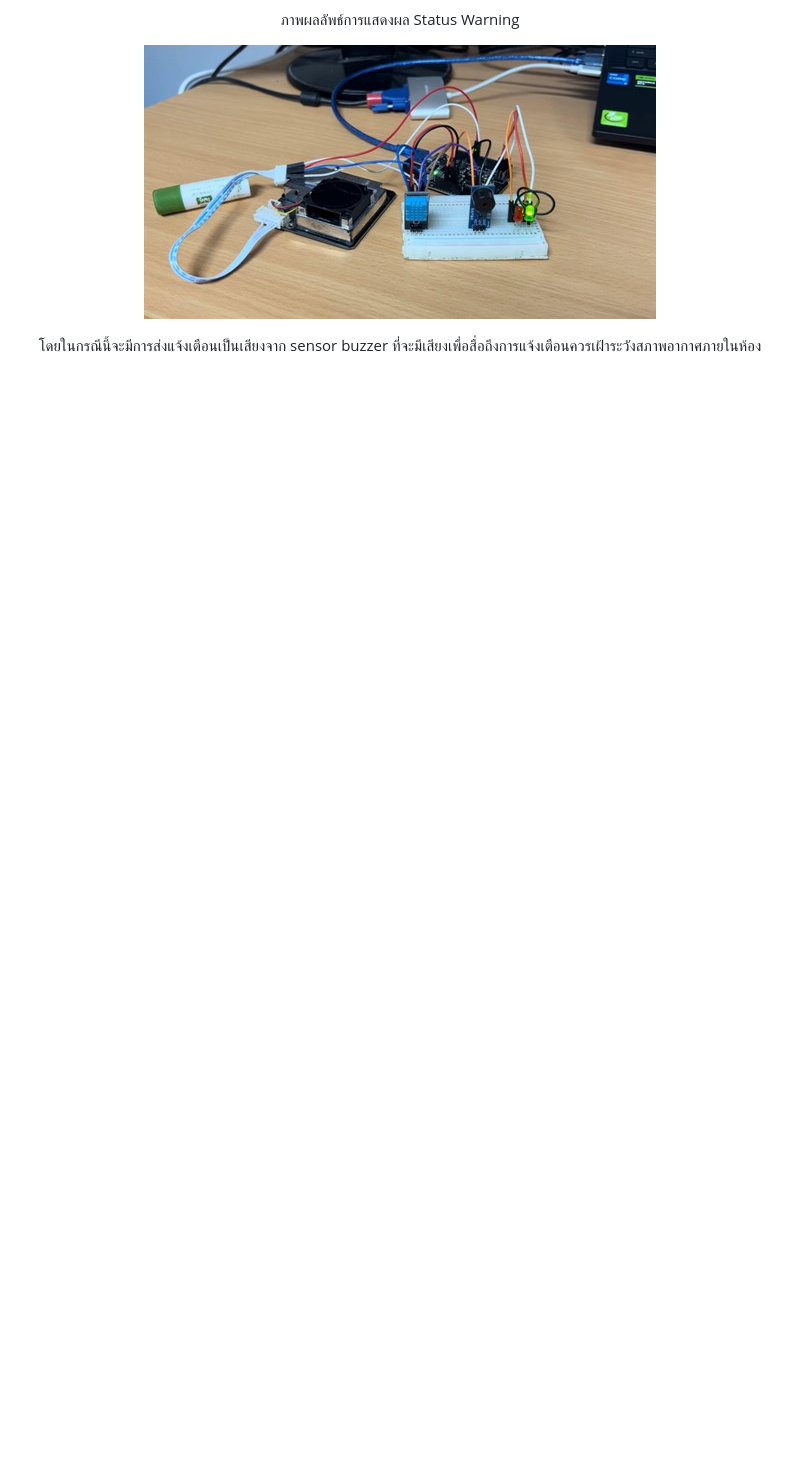
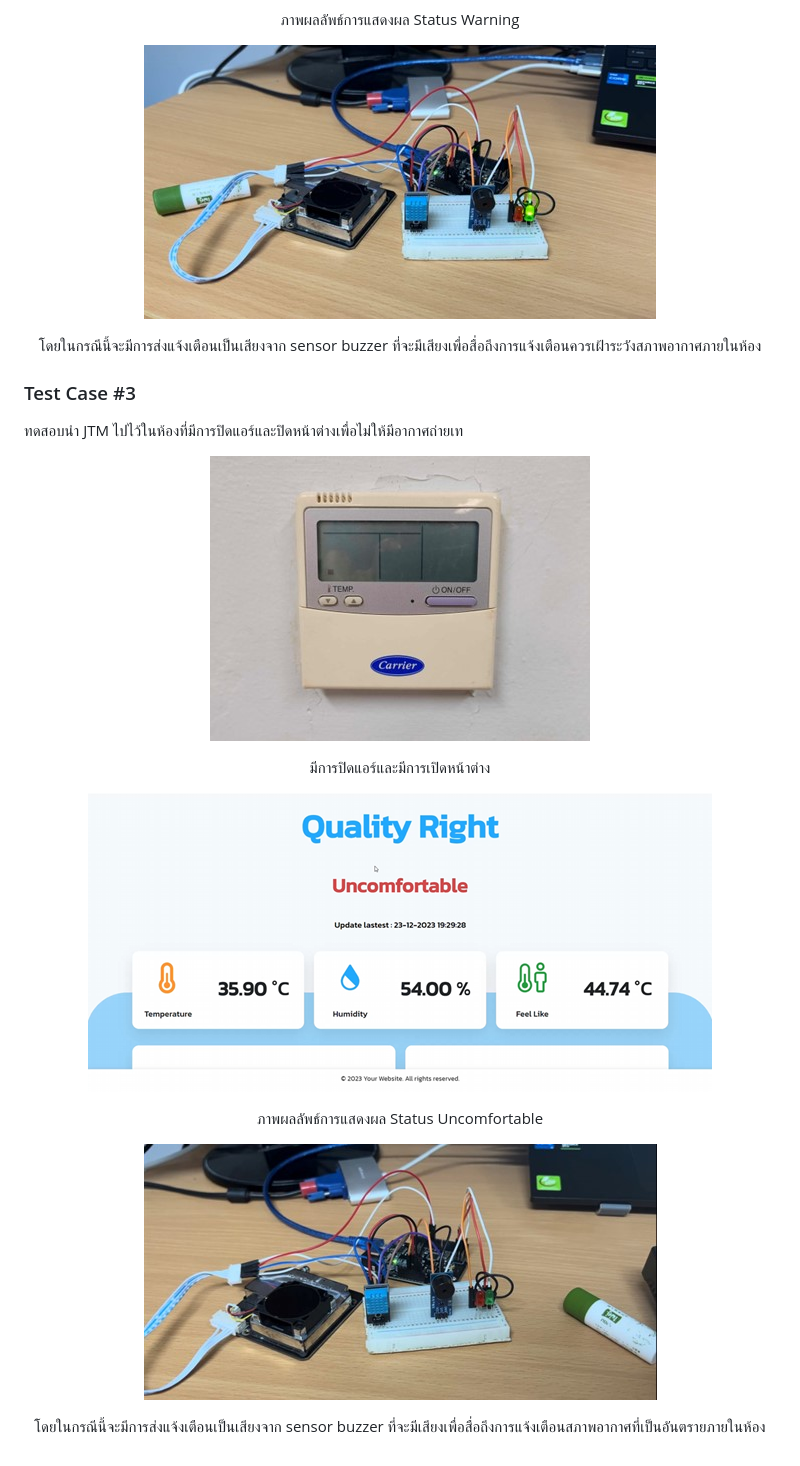
Before and after one commit to panachats/Final_IoT, a Markdown page: README.md, the part around the change. GitHub-like rendering; blank space fills up the shorter version.

Commit message:
Update README.md
adfas

```diff
--- a/README.md
+++ b/README.md
@@ -181,3 +181,17 @@
         <img src="static/images/8.jpg">
     </p>
     <p align="center">โดยในกรณีนี้จะมีการส่งแจ้งเตือนเป็นเสียงจาก sensor buzzer ที่จะมีเสียงเพื่อสื่อถึงการแจ้งเตือนควรเฝ้าระวังสภาพอากาศภายในห้อง</p>
+     <h3>Test Case #3</h3>
+    <p>ทดสอบนำ JTM ไปไว้ในห้องที่มีการปิดแอร์และปิดหน้าต่างเพื่อไม่ให้มีอากาศถ่ายเท</p>
+  <p align="center">
+        <img src="static/images/9.jpg">
+    </p>
+    <p align="center">มีการปิดแอร์และมีการเปิดหน้าต่าง</p>
+      <p align="center">
+        <img src="static/images/10.png">
+    </p>
+    <p align="center">ภาพผลลัพธ์การแสดงผล Status Uncomfortable</p>
+          <p align="center">
+        <img src="static/images/11.jpg">
+    </p>
+    <p align="center">โดยในกรณีนี้จะมีการส่งแจ้งเตือนเป็นเสียงจาก sensor buzzer ที่จะมีเสียงเพื่อสื่อถึงการแจ้งเตือนสภาพอากาศที่เป็นอันตรายภายในห้อง</p>
```
